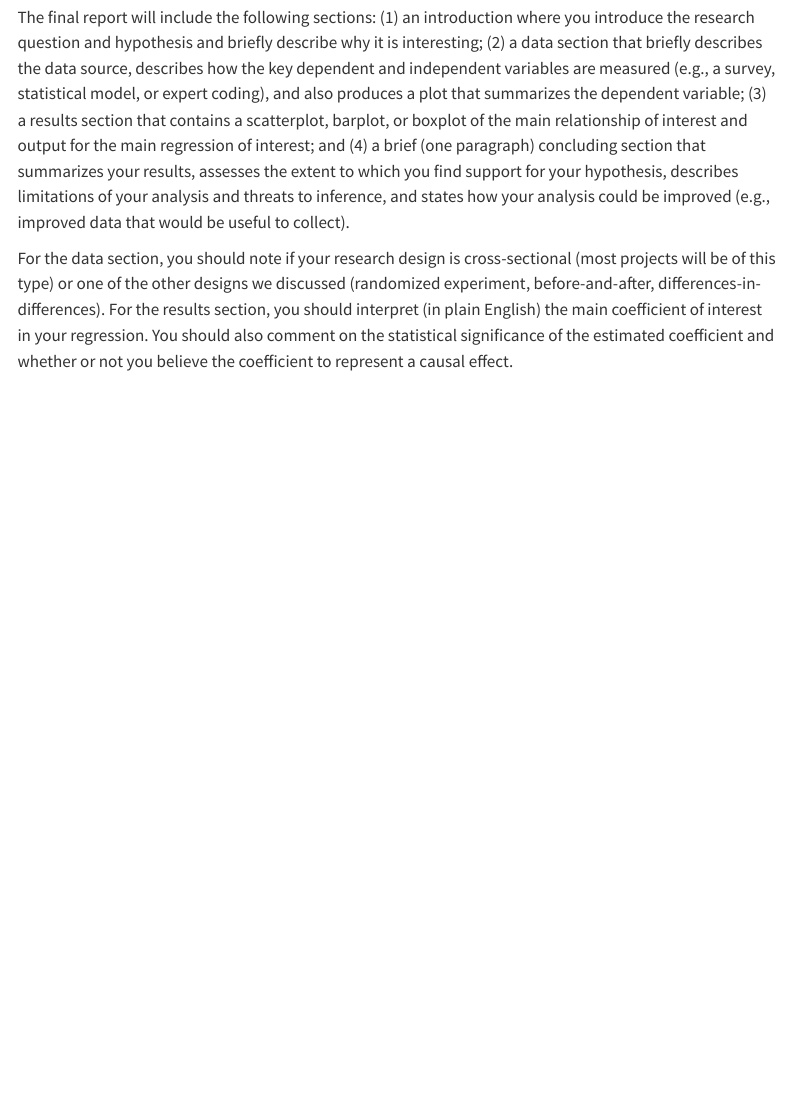
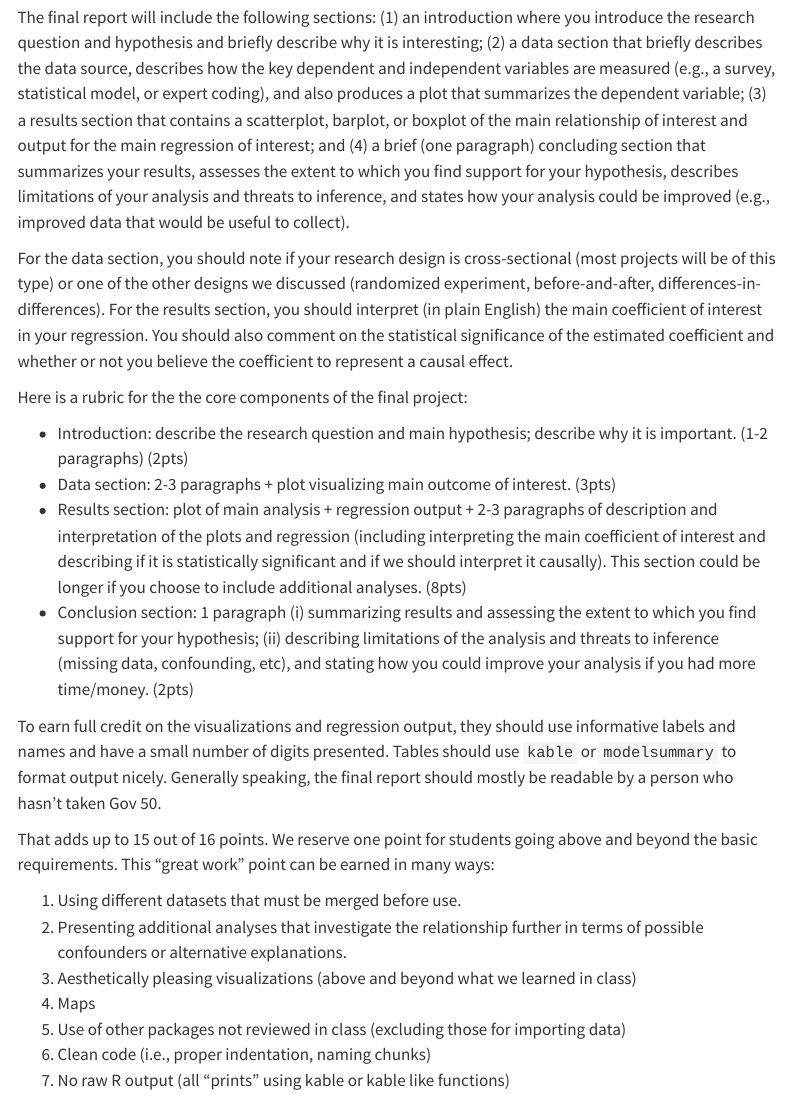
Before and after one commit to gov50-f23/gov50-f23.github.io, a Quarto document (assignments/final-project.qmd): the page in a window 1100 px wide, from 3680 px down. Rendered offline with R 4.5, knitr and Pandoc in place of Quarto, with nearby package versions; menus at the side of the page are left out.

Commit message:
final project rubric

```diff
--- a/assignments/final-project.qmd
+++ b/assignments/final-project.qmd
@@ -106,3 +106,23 @@ By this time, your article should contain one visualization and one analysis tha
 The final report will include the following sections: (1) an introduction where you introduce the research question and hypothesis and briefly describe why it is interesting; (2) a data section that briefly describes the data source, describes how the key dependent and independent variables are measured (e.g., a survey, statistical model, or expert coding), and also produces a plot that summarizes the dependent variable; (3) a results section that contains a scatterplot, barplot, or boxplot of the main relationship of interest and output for the main regression of interest; and (4) a brief (one paragraph) concluding section that summarizes your results, assesses the extent to which you find support for your hypothesis, describes limitations of your analysis and threats to inference, and states how your analysis could be improved (e.g., improved data that would be useful to collect).
 
 For the data section, you should note if your research design is cross-sectional (most projects will be of this type) or one of the other designs we discussed (randomized experiment, before-and-after, differences-in-differences). For the results section, you should interpret (in plain English) the main coefficient of interest in your regression. You should also comment on the statistical significance of the estimated coefficient and whether or not you believe the coefficient to represent a causal effect.
+
+
+Here is a rubric for the the core components of the final project:
+
+- Introduction: describe the research question and main hypothesis; describe why it is important. (1-2 paragraphs) (2pts)
+- Data section: 2-3 paragraphs + plot visualizing main outcome of interest.  (3pts)
+- Results section: plot of main analysis + regression output + 2-3 paragraphs of description and interpretation of the plots and regression (including interpreting the main coefficient of interest and describing if it is statistically significant and if we should interpret it causally). This section could be longer if you choose to include additional analyses. (8pts)
+- Conclusion section: 1 paragraph (i) summarizing results and assessing the extent to which you find support for your hypothesis; (ii) describing limitations of the analysis and threats to inference (missing data, confounding, etc), and stating how you could improve your analysis if you had more time/money. (2pts)
+
+To earn full credit on the visualizations and regression output, they should use informative labels and names and have a small number of digits presented. Tables should use `kable` or `modelsummary` to format output nicely. Generally speaking, the final report should mostly be readable by a person who hasn’t taken Gov 50.
+
+That adds up to 15 out of 16 points. We reserve one point for students going above and beyond the basic requirements. This “great work” point can be earned in many ways:
+
+1. Using different datasets that must be merged before use.
+2. Presenting additional analyses that investigate the relationship further in terms of possible confounders or alternative explanations.
+3. Aesthetically pleasing visualizations (above and beyond what we learned in class)
+4. Maps
+5. Use of other packages not reviewed in class (excluding those for importing data)
+6. Clean code (i.e., proper indentation, naming chunks)
+7. No raw R output (all “prints” using kable or kable like functions)
```
